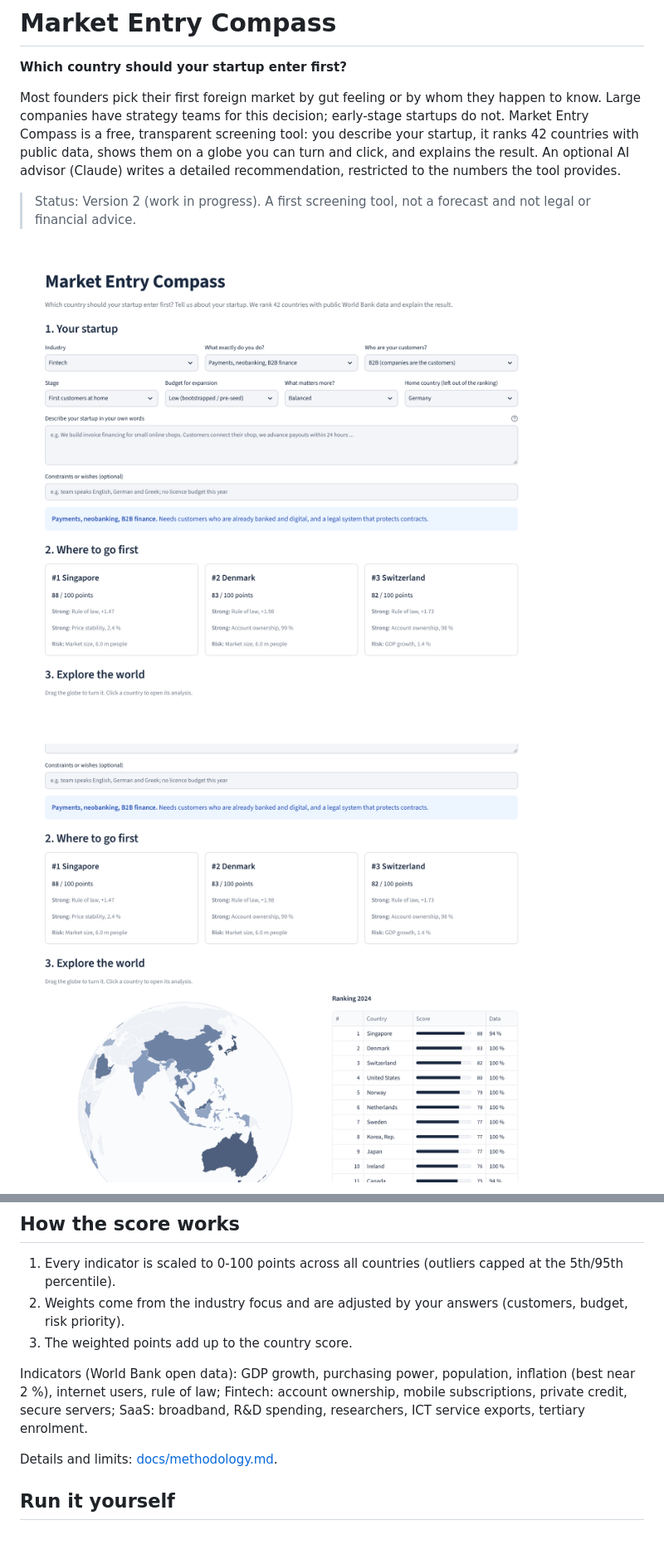
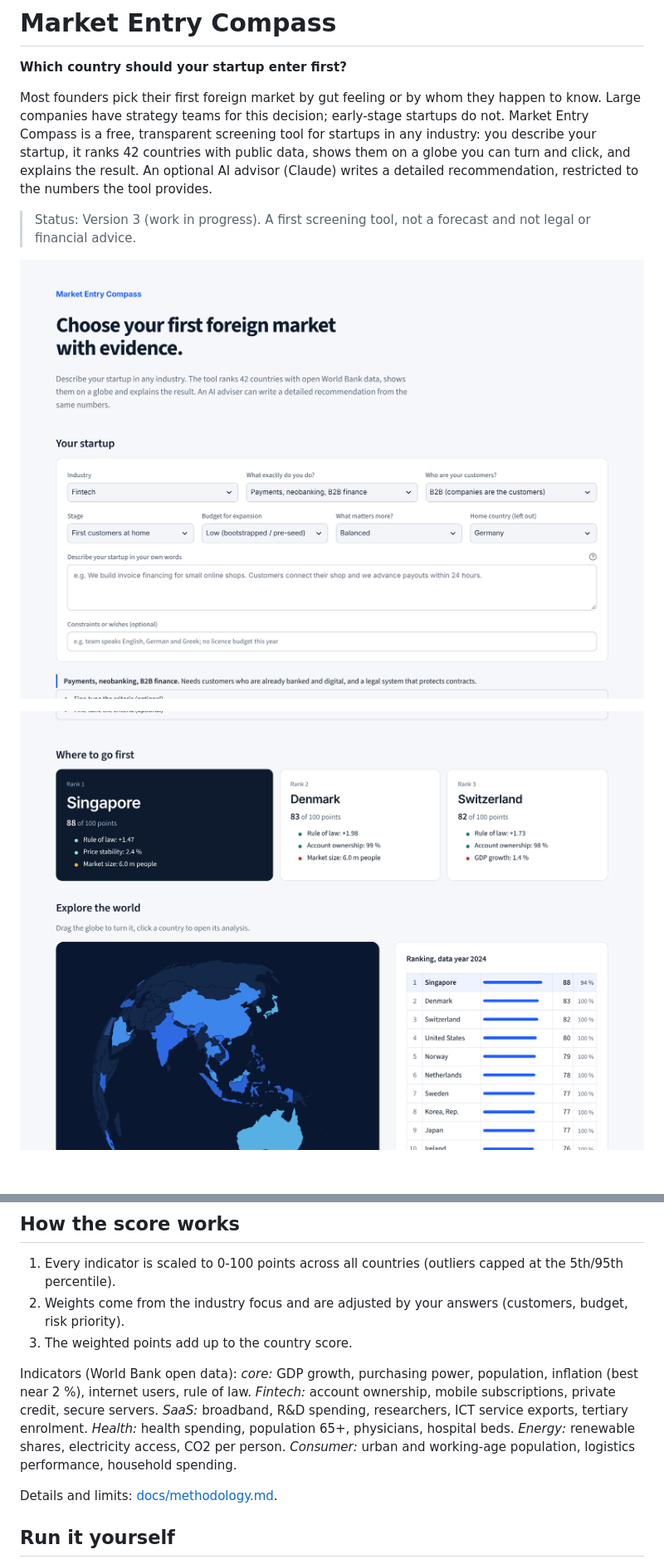
Before and after one commit to m42h8jpgw7-wq/market-entry-compass, a Markdown page: README.md, 2 parts joined by grey strips. Shown at 83% size. Rendered like a GitHub page; pictures changed too: docs/img/globe-and-ranking.png, docs/img/startup-profile.png; blank space fills up the shorter version.

```diff
--- a/README.md
+++ b/README.md
@@ -2,9 +2,9 @@
 
 **Which country should your startup enter first?**
 
-Most founders pick their first foreign market by gut feeling or by whom they happen to know. Large companies have strategy teams for this decision; early-stage startups do not. Market Entry Compass is a free, transparent screening tool: you describe your startup, it ranks 42 countries with public data, shows them on a globe you can turn and click, and explains the result. An optional AI advisor (Claude) writes a detailed recommendation, restricted to the numbers the tool provides.
+Most founders pick their first foreign market by gut feeling or by whom they happen to know. Large companies have strategy teams for this decision; early-stage startups do not. Market Entry Compass is a free, transparent screening tool for startups in any industry: you describe your startup, it ranks 42 countries with public data, shows them on a globe you can turn and click, and explains the result. An optional AI advisor (Claude) writes a detailed recommendation, restricted to the numbers the tool provides.
 
-> Status: Version 2 (work in progress). A first screening tool, not a forecast and not legal or financial advice.
+> Status: Version 3 (work in progress). A first screening tool, not a forecast and not legal or financial advice.
 
 ![Startup profile and top recommendations](docs/img/startup-profile.png)
 
@@ -29,7 +30,7 @@ Most founders pick their first foreign market by gut feeling or by whom they hap
 2. Weights come from the industry focus and are adjusted by your answers (customers, budget, risk priority).
 3. The weighted points add up to the country score.
 
-Indicators (World Bank open data): GDP growth, purchasing power, population, inflation (best near 2 %), internet users, rule of law; Fintech: account ownership, mobile subscriptions, private credit, secure servers; SaaS: broadband, R&D spending, researchers, ICT service exports, tertiary enrolment.
+Indicators (World Bank open data): *core:* GDP growth, purchasing power, population, inflation (best near 2 %), internet users, rule of law. *Fintech:* account ownership, mobile subscriptions, private credit, secure servers. *SaaS:* broadband, R&D spending, researchers, ICT service exports, tertiary enrolment. *Health:* health spending, population 65+, physicians, hospital beds. *Energy:* renewable shares, electricity access, CO2 per person. *Consumer:* urban and working-age population, logistics performance, household spending.
 
 Details and limits: [docs/methodology.md](docs/methodology.md).
 
```
Also changed, not shown: other parts of README.md (+5 -3 lines), docs/adding-an-industry.md (added, +7 -0 lines), docs/methodology.md (+4 -2 lines), docs/img/country-analysis.png, 8 other files.
